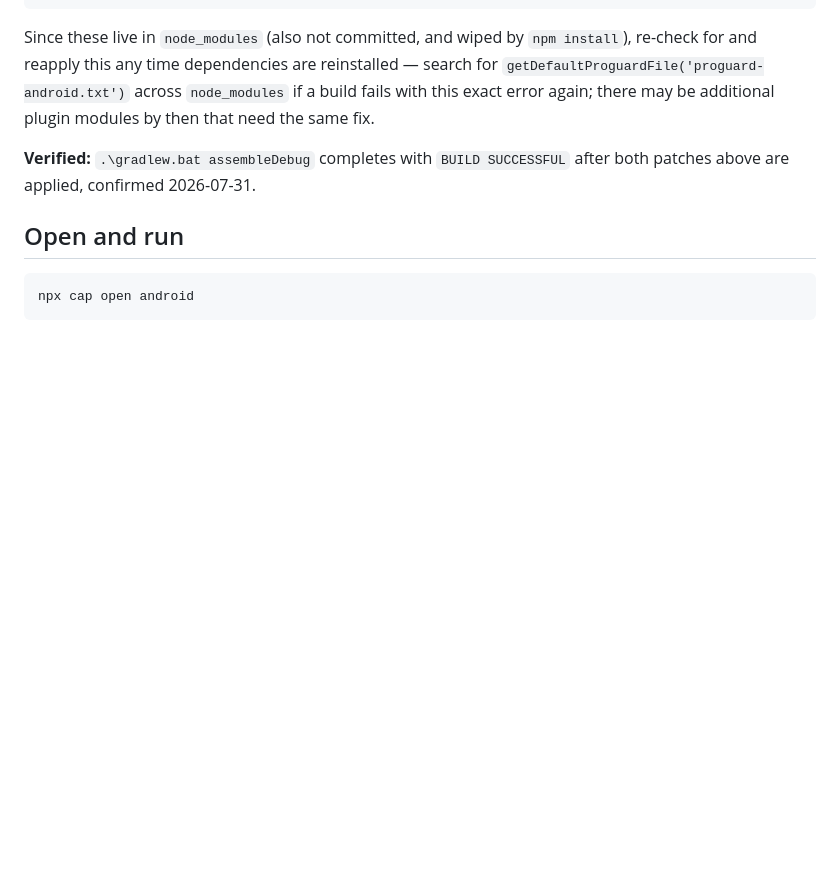
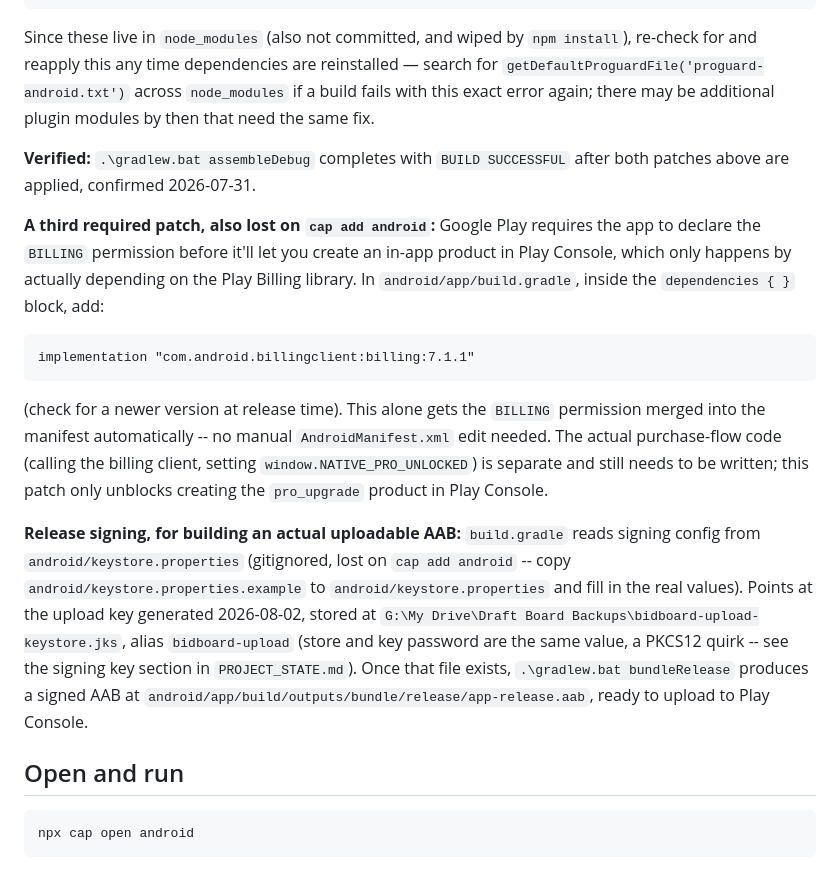
Before and after one commit to dustindame/Reports, a Markdown page: android-phone-app/README.md, the part around the change. Rendered like a GitHub page; blank space fills up the shorter version.

Commit message:
Document the Play Billing library dependency and release signing config
Google Play requires the BILLING permission (which comes from
depending on the Play Billing library) before it'll let you create an
in-app product -- this was blocking creating pro_upgrade. Also added
a signingConfigs block reading from a gitignored keystore.properties
file, so a real signed AAB can be built for upload without ever
putting the keystore password in git or chat history.

Both the build.gradle dependency and the signing config live inside
android/, which is gitignored -- documented here since they'd
otherwise be silently lost on the next `cap add android`.

````diff
--- a/android-phone-app/README.md
+++ b/android-phone-app/README.md
@@ -81,6 +81,34 @@ there may be additional plugin modules by then that need the same fix.
 **Verified:** `.\gradlew.bat assembleDebug` completes with `BUILD
 SUCCESSFUL` after both patches above are applied, confirmed 2026-07-31.
 
+**A third required patch, also lost on `cap add android`:** Google Play
+requires the app to declare the `BILLING` permission before it'll let
+you create an in-app product in Play Console, which only happens by
+actually depending on the Play Billing library. In
+`android/app/build.gradle`, inside the `dependencies { }` block, add:
+```
+implementation "com.android.billingclient:billing:7.1.1"
+```
+(check for a newer version at release time). This alone gets the
+`BILLING` permission merged into the manifest automatically -- no
+manual `AndroidManifest.xml` edit needed. The actual purchase-flow
+code (calling the billing client, setting
+`window.NATIVE_PRO_UNLOCKED`) is separate and still needs to be
+written; this patch only unblocks creating the `pro_upgrade` product
+in Play Console.
+
+**Release signing, for building an actual uploadable AAB:** `build.gradle`
+reads signing config from `android/keystore.properties` (gitignored,
+lost on `cap add android` -- copy `android/keystore.properties.example`
+to `android/keystore.properties` and fill in the real values). Points
+at the upload key generated 2026-08-02, stored at
+`G:\My Drive\Draft Board Backups\bidboard-upload-keystore.jks`, alias
+`bidboard-upload` (store and key password are the same value, a PKCS12
+quirk -- see the signing key section in `PROJECT_STATE.md`). Once that
+file exists, `.\gradlew.bat bundleRelease` produces a signed AAB at
+`android/app/build/outputs/bundle/release/app-release.aab`, ready to
+upload to Play Console.
+
 ## Open and run
 
 ```
````
